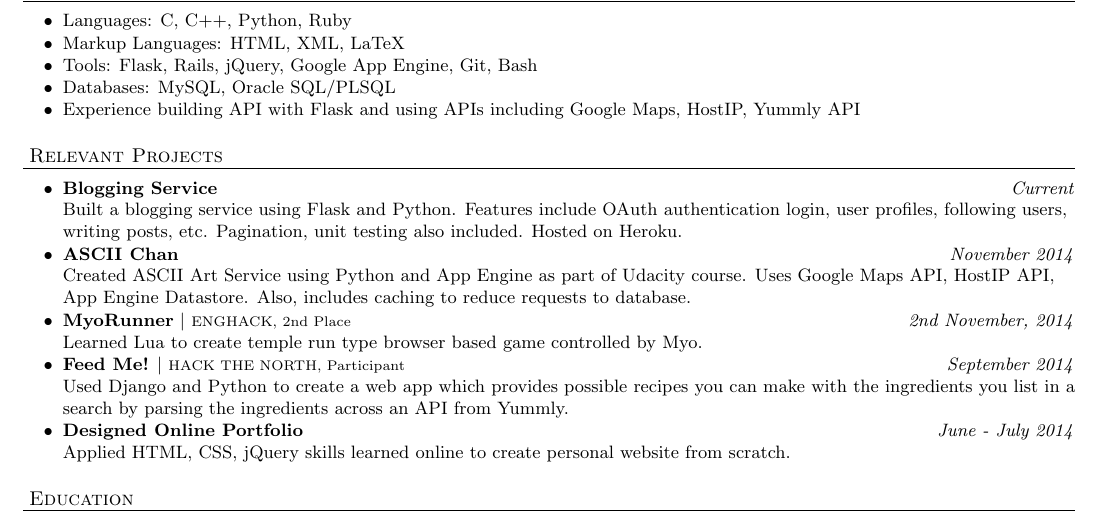
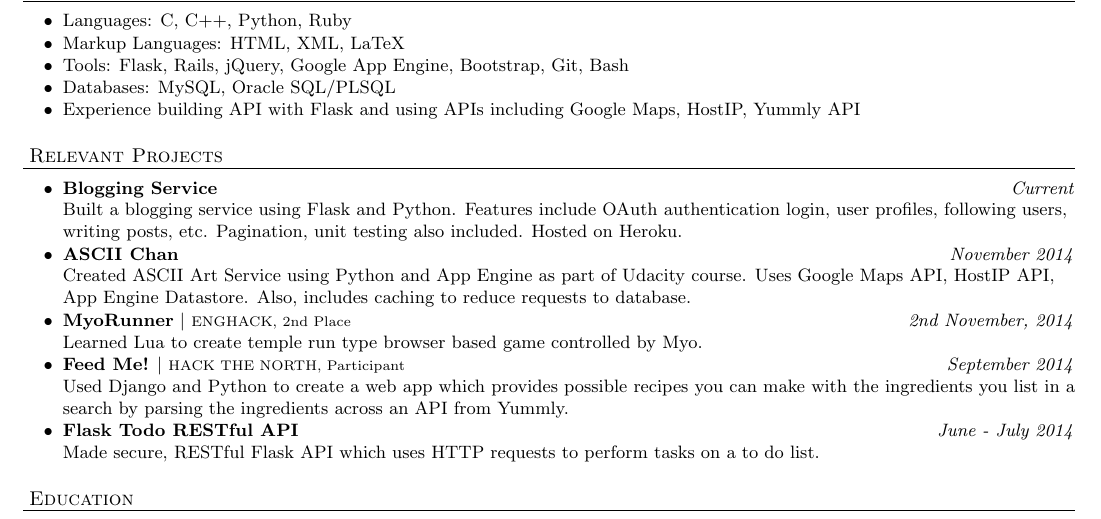
Before and after one commit to nakulpathak3/resume, a LaTeX document (nakulpathak11-12.tex): part of the page, cut so that both start at the same text. Compiled offline with pdfLaTeX.

Commit message:
Header not changed. Todo list added. Online POrtfolio removed. Space before parentheses

```diff
--- a/nakulpathak11-12.tex
+++ b/nakulpathak11-12.tex
@@ -56,7 +56,7 @@
 \begin{achievements}
 \item Languages: C, C++, Python, Ruby
 \item Markup Languages: HTML, XML, LaTeX
-\item Tools: Flask, Rails, jQuery, Google App Engine, Git, Bash
+\item Tools: Flask, Rails, jQuery, Google App Engine, Bootstrap, Git, Bash
 \item Databases: MySQL, Oracle SQL/PLSQL
 \item Experience building API with Flask and using APIs including Google Maps, HostIP, Yummly API
 \end{achievements}
@@ -73,8 +73,8 @@
 \\ Learned Lua to create temple run type browser based game controlled by Myo.
 \item \textbf{Feed Me!} {$|$ \scriptsize HACK THE NORTH, Participant}\hfill \textit {September 2014}
 \\ Used Django and Python to create a web app which provides possible recipes you can make with the ingredients you list in a search by parsing the ingredients across an API from Yummly.
-\item \textbf{Designed Online Portfolio} \hfill \textit {June - July 2014}
-\\ Applied HTML, CSS, jQuery skills learned online to create personal website from scratch.
+\item \textbf{Flask Todo RESTful API} \hfill \textit {June - July 2014}
+\\ Made secure, RESTful Flask API which uses HTTP requests to perform tasks on a to do list.
 \end{achievements}
 
 \vspace{7pt}
```
Also changed, not shown: resume.tex (+1 -1 lines), nakulpathak11-12.pdf, 2 other files.
